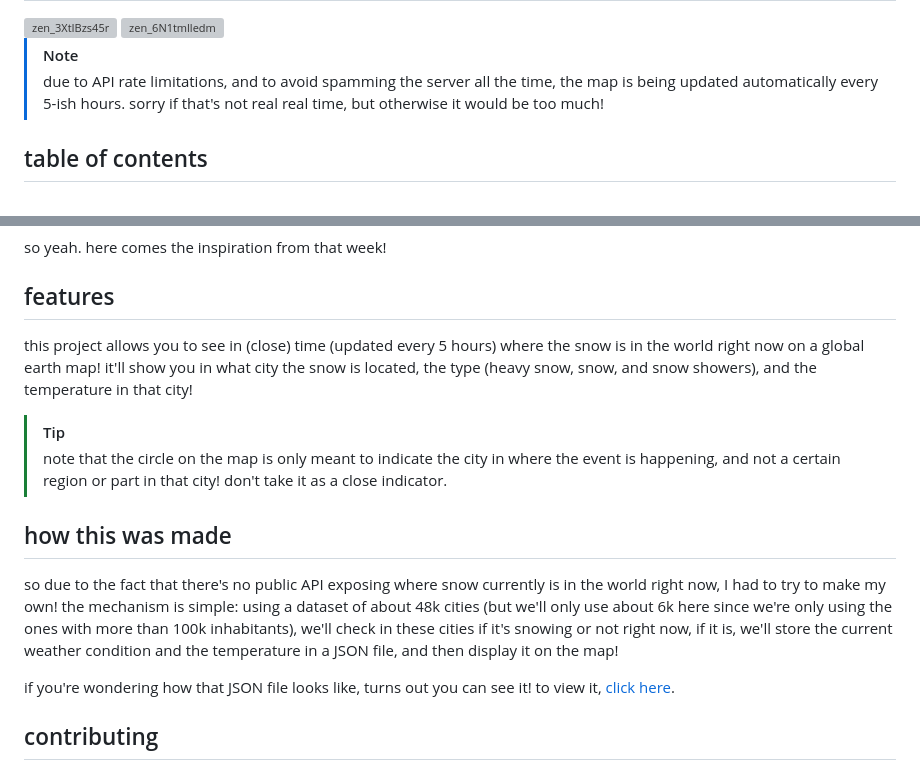
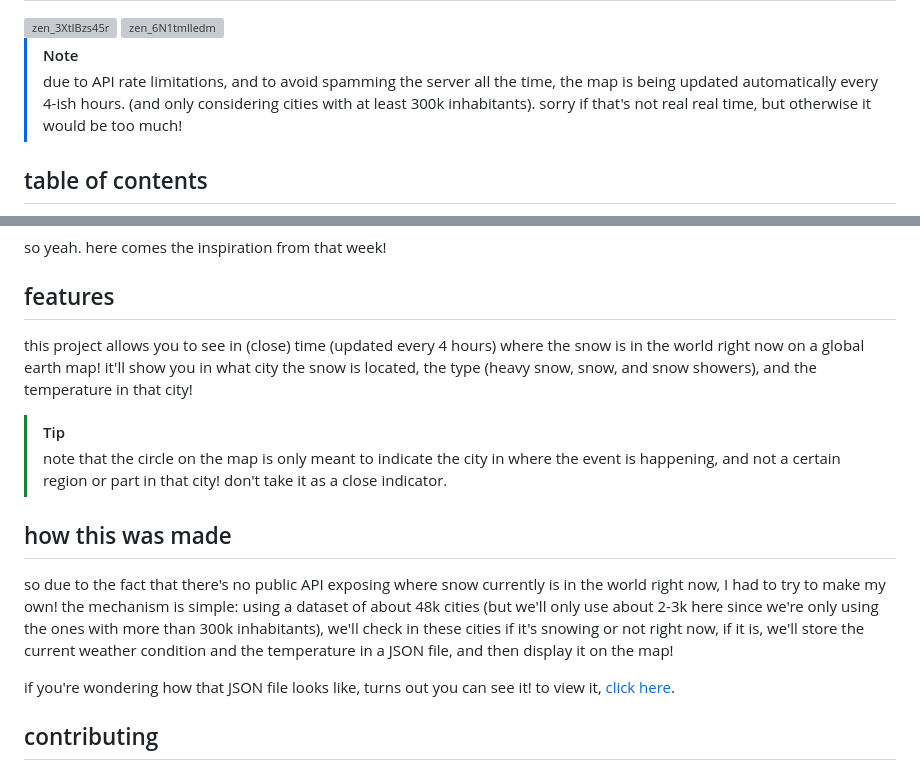
Before and after one commit to Lolo280374/areWeSnowingYet, a Markdown page: README.md, 2 parts joined by grey strips. GitHub-like rendering; grey boxes are pictures that could not be loaded.

Commit message:
update readme for api fix

```diff
--- a/README.md
+++ b/README.md
@@ -20,7 +20,7 @@ screenshots
 <br>
 
 > [!NOTE]
-> due to API rate limitations, and to avoid spamming the server all the time, the map is being updated automatically every 5-ish hours. sorry if that's not real real time, but otherwise it would be too much!
+> due to API rate limitations, and to avoid spamming the server all the time, the map is being updated automatically every 4-ish hours. (and only considering cities with at least 300k inhabitants). sorry if that's not real real time, but otherwise it would be too much!
 
 ## table of contents
 
@@ -39,13 +39,13 @@ the theme this week for siege was winter. and I had NO IDEA what to do. I wanted
 so yeah. here comes the inspiration from that week!
 
 ## features
-this project allows you to see in (close) time (updated every 5 hours) where the snow is in the world right now on a global earth map! it'll show you in what city the snow is located, the type (heavy snow, snow, and snow showers), and the temperature in that city!
+this project allows you to see in (close) time (updated every 4 hours) where the snow is in the world right now on a global earth map! it'll show you in what city the snow is located, the type (heavy snow, snow, and snow showers), and the temperature in that city!
 
 > [!TIP]
 > note that the circle on the map is only meant to indicate the city in where the event is happening, and not a certain region or part in that city! don't take it as a close indicator.
 
 ## how this was made
-so due to the fact that there's no public API exposing where snow currently is in the world right now, I had to try to make my own! the mechanism is simple: using a dataset of about 48k cities (but we'll only use about 6k here since we're only using the ones with more than 100k inhabitants), we'll check in these cities if it's snowing or not right now, if it is, we'll store the current weather condition and the temperature in a JSON file, and then display it on the map!
+so due to the fact that there's no public API exposing where snow currently is in the world right now, I had to try to make my own! the mechanism is simple: using a dataset of about 48k cities (but we'll only use about 2-3k here since we're only using the ones with more than 300k inhabitants), we'll check in these cities if it's snowing or not right now, if it is, we'll store the current weather condition and the temperature in a JSON file, and then display it on the map!
 
 if you're wondering how that JSON file looks like, turns out you can see it! to view it, [click here](https://api.arewesnowing.lolodotzip.tech/snowing.json).
 
```
